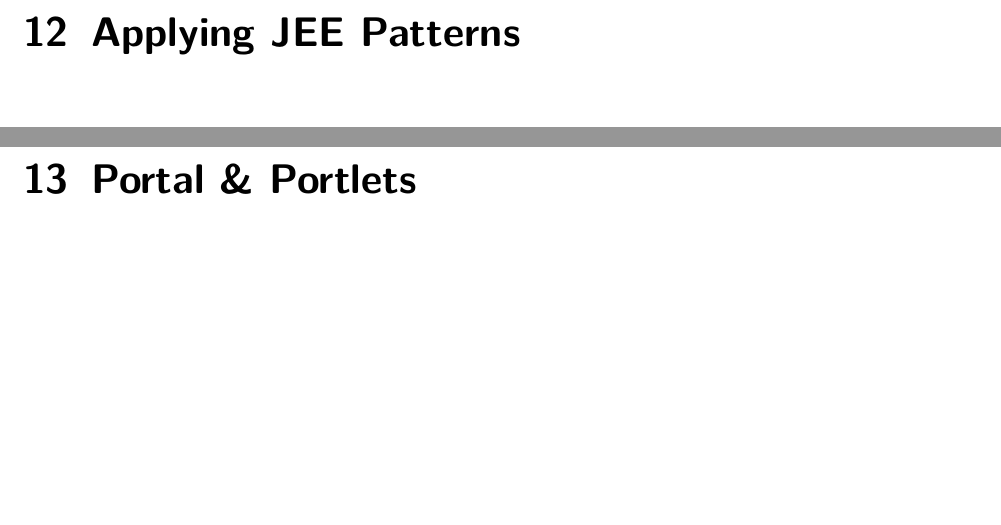
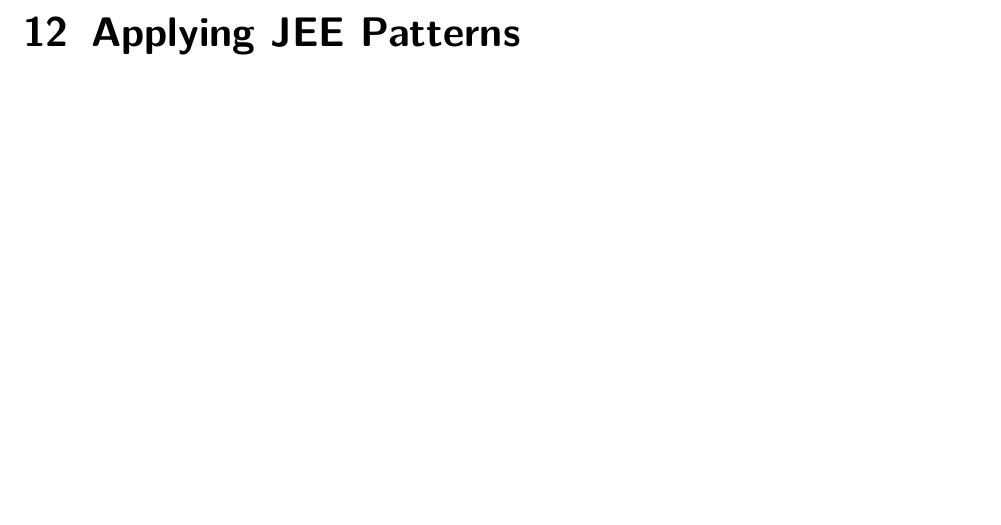
Before and after one commit to studentbox/zusammenfassung-enapp, a LaTeX document (Zusammenfassung_ENAPP_15HS.tex, which reads portal.tex): two parts of pages 14 and 15 of 15 before the commit and part of page 14 of 14 after it, the two joined at a grey line, cut so that both start at the same text. Compiled offline with pdfLaTeX.

Commit message:
Portal gelöscht - Thema nicht behandelt

```diff
--- a/portal.tex
+++ /dev/null
@@ -1 +0,0 @@
-\chapter{Portal \& Portlets}
```
Also changed, not shown: content.tex (+0 -2 lines).
